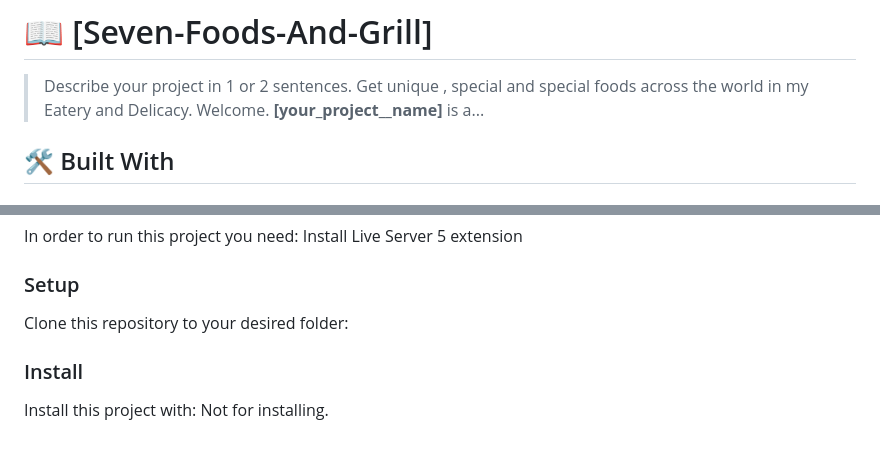
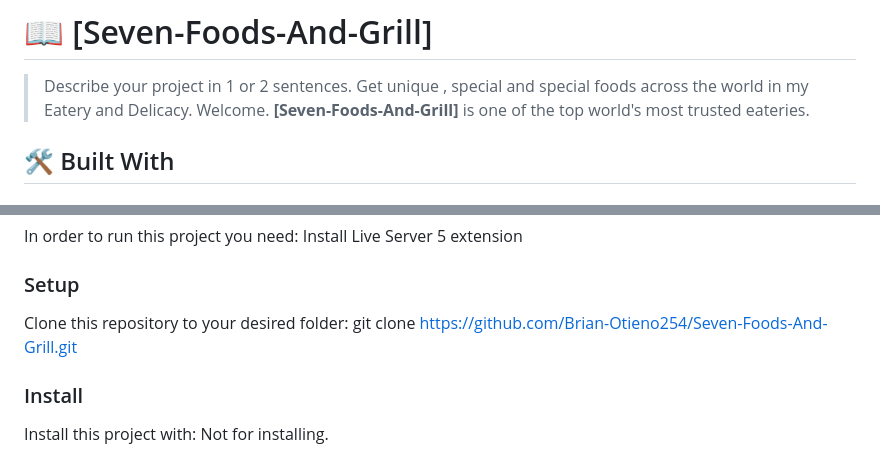
Before and after one commit to Brian-Otieno254/Seven-Foods-And-Grill, a Markdown page: README.md, 2 parts joined by grey strips. GitHub-like rendering.

Commit message:
Update README.md
More changes in my README

````diff
--- a/README.md
+++ b/README.md
@@ -68,7 +71,7 @@ For more information on the importance of a professional README for your reposit
 
 > Describe your project in 1 or 2 sentences.
 Get unique , special and special foods across the world in my Eatery and Delicacy. Welcome.
-**[your_project__name]** is a...
+**[Seven-Foods-And-Grill]** is one of the top world's most trusted eateries.
 
 ## 🛠 Built With <a name="built-with"></a>
 
@@ -140,10 +143,9 @@ Example command:
 ### Setup
 
 Clone this repository to your desired folder:
-
+git clone https://github.com/Brian-Otieno254/Seven-Foods-And-Grill.git
 <!--
 Example commands:
- git clone https://github.com/Brian-Otieno254/Seven-Foods-And-Grill.git
 ```sh
   cd my-folder
 
````
Also changed, not shown: other parts of README.md (+4 -1 lines).
